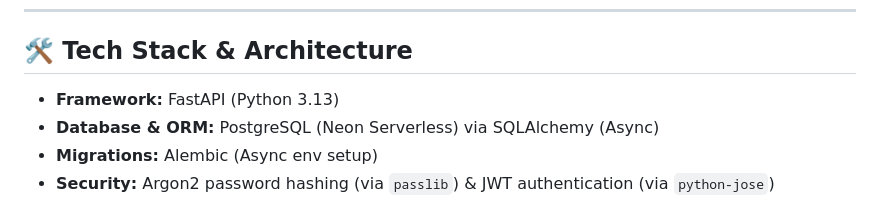
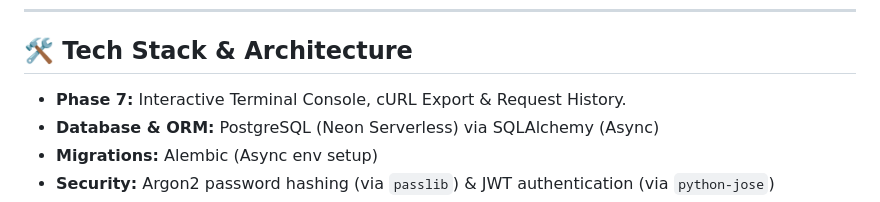
Before and after one commit to hafizabdulaziz/decodelabs-task-flow-backend, a Markdown page: README.md, the part around the change. Rendered like a GitHub page.

Commit message:
docs(phase7): update README and completed work log with Phase 7 terminal and history features

```diff
--- a/README.md
+++ b/README.md
@@ -10,7 +10,7 @@ Decodelabs Task Flow Backend is an enterprise-ready backend application designed
 ---
 
 ## 🛠️ Tech Stack & Architecture
-- **Framework:** FastAPI (Python 3.13)
+- **Phase 7:** Interactive Terminal Console, cURL Export & Request History.
 - **Database & ORM:** PostgreSQL (Neon Serverless) via SQLAlchemy (Async)
 - **Migrations:** Alembic (Async env setup)
 - **Security:** Argon2 password hashing (via `passlib`) & JWT authentication (via `python-jose`)
```
